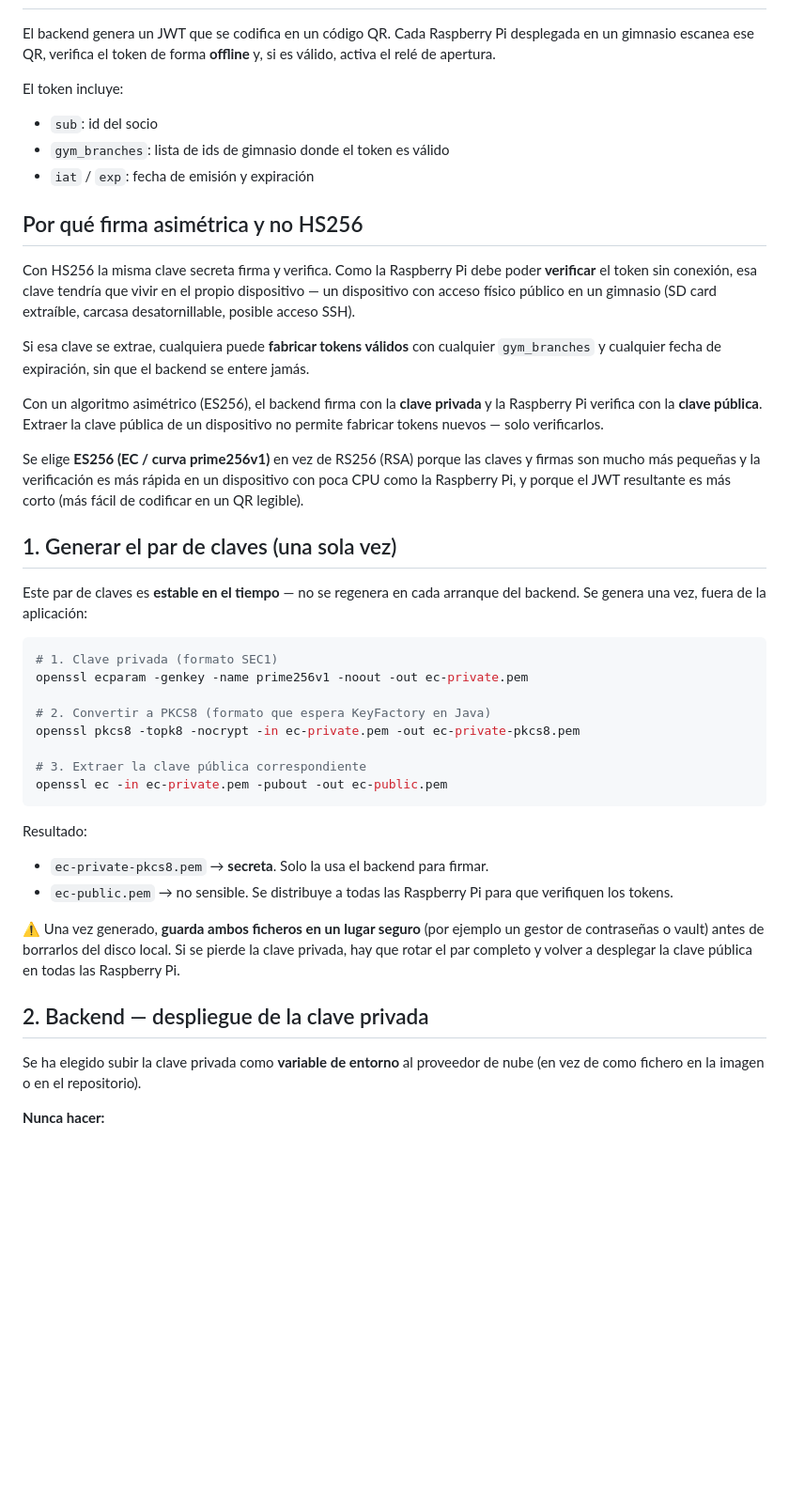
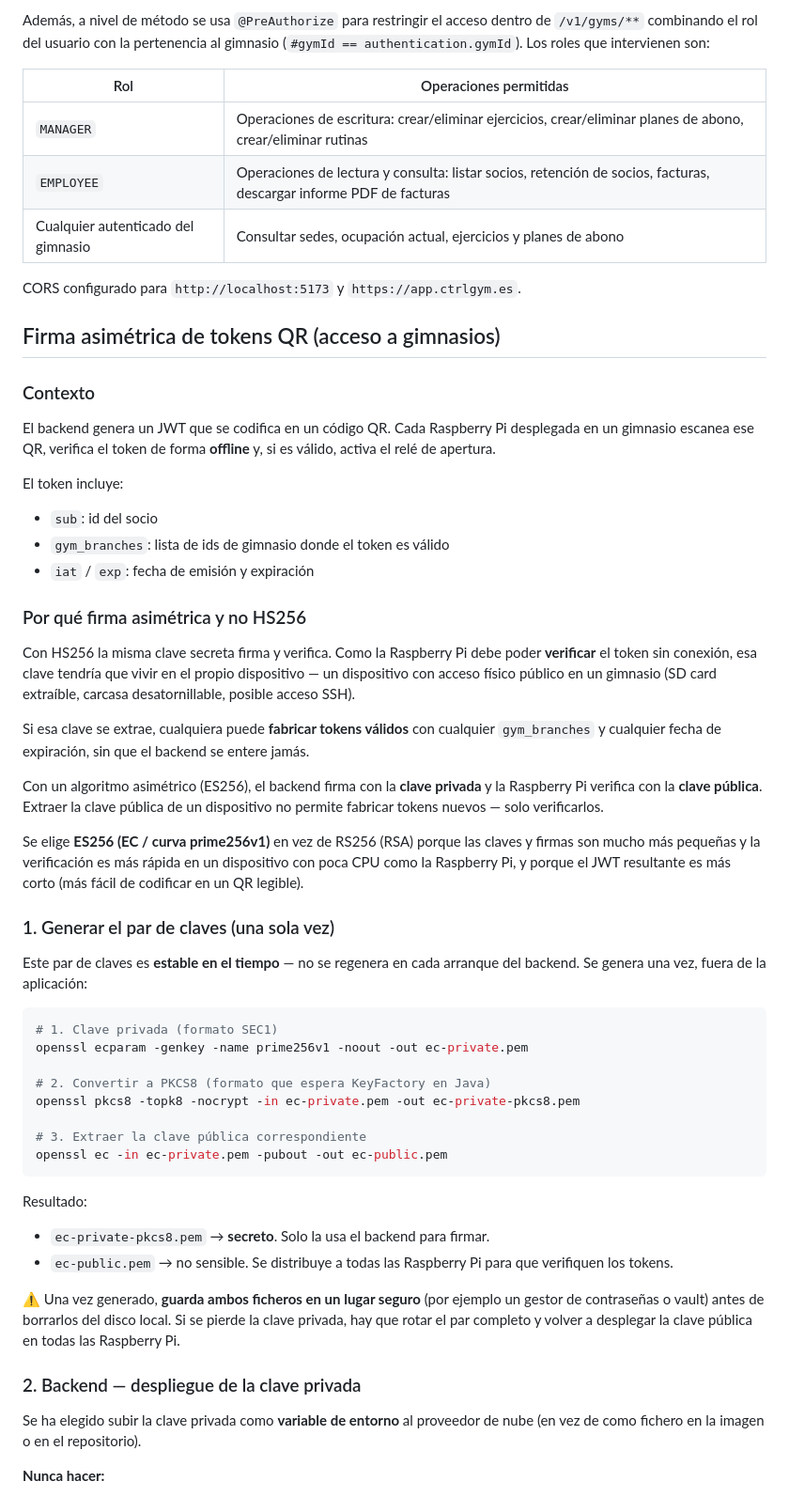
Before and after one commit to josepitarch/ctrlgym, a Markdown page: README.md, the part around one of its changes. Shown at 94% size. Drawn GitHub-style; blank space fills up the shorter version.

Commit message:
chore: improve README.md

````diff
--- a/README.md
+++ b/README.md
@@ -4,3 +52,16 @@
+Además, a nivel de método se usa `@PreAuthorize` para restringir el acceso dentro de `/v1/gyms/**` combinando el rol del usuario con la pertenencia al gimnasio (`#gymId == authentication.gymId`). Los roles que intervienen son:
+
+| Rol | Operaciones permitidas |
+|---|---|
+| `MANAGER` | Operaciones de escritura: crear/eliminar ejercicios, crear/eliminar planes de abono, crear/eliminar rutinas |
+| `EMPLOYEE` | Operaciones de lectura y consulta: listar socios, retención de socios, facturas, descargar informe PDF de facturas |
+| Cualquier autenticado del gimnasio | Consultar sedes, ocupación actual, ejercicios y planes de abono |
+
+CORS configurado para `http://localhost:5173` y `https://app.ctrlgym.es`.
+
+## Firma asimétrica de tokens QR (acceso a gimnasios)
+
+### Contexto
 
 El backend genera un JWT que se codifica en un código QR. Cada Raspberry Pi
 desplegada en un gimnasio escanea ese QR, verifica el token de forma **offline**
@@ -11,7 +72,7 @@ El token incluye:
 - `gym_branches`: lista de ids de gimnasio donde el token es válido
 - `iat` / `exp`: fecha de emisión y expiración
 
-## Por qué firma asimétrica y no HS256
+### Por qué firma asimétrica y no HS256
 
 Con HS256 la misma clave secreta firma y verifica. Como la Raspberry Pi debe
 poder **verificar** el token sin conexión, esa clave tendría que vivir en el
@@ -31,7 +92,7 @@ claves y firmas son mucho más pequeñas y la verificación es más rápida en u
 dispositivo con poca CPU como la Raspberry Pi, y porque el JWT resultante es
 más corto (más fácil de codificar en un QR legible).
 
-## 1. Generar el par de claves (una sola vez)
+### 1. Generar el par de claves (una sola vez)
 
 Este par de claves es **estable en el tiempo** — no se regenera en cada
 arranque del backend. Se genera una vez, fuera de la aplicación:
@@ -48,7 +109,7 @@ openssl ec -in ec-private.pem -pubout -out ec-public.pem
 ```
 
 Resultado:
-- `ec-private-pkcs8.pem` → **secreta**. Solo la usa el backend para firmar.
+- `ec-private-pkcs8.pem` → **secreto**. Solo la usa el backend para firmar.
 - `ec-public.pem` → no sensible. Se distribuye a todas las Raspberry Pi para
   que verifiquen los tokens.
 
@@ -57,7 +118,7 @@ ejemplo un gestor de contraseñas o vault) antes de borrarlos del disco local.
 Si se pierde la clave privada, hay que rotar el par completo y volver a
 desplegar la clave pública en todas las Raspberry Pi.
 
-## 2. Backend — despliegue de la clave privada
+### 2. Backend — despliegue de la clave privada
 
 Se ha elegido subir la clave privada como **variable de entorno** al
 proveedor de nube (en vez de como fichero en la imagen o en el repositorio).
````
Also changed, not shown: other parts of README.md (+51 -3 lines).
